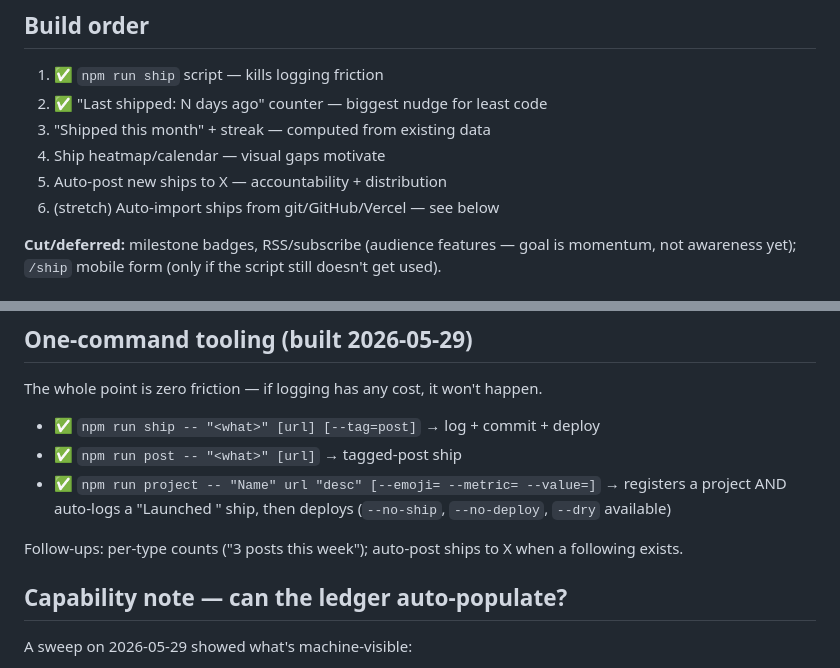
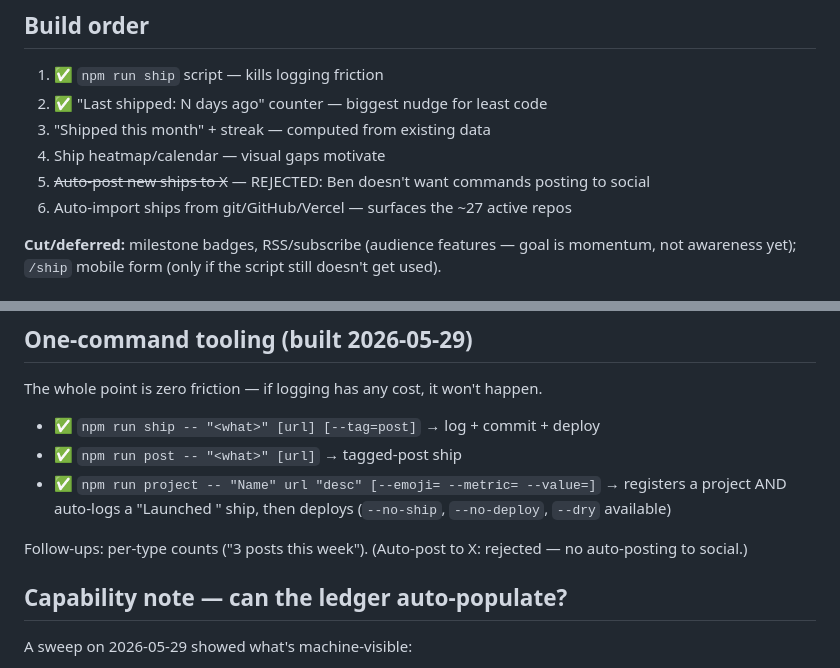
Before and after one commit to mostlyerror/0xben.com, a Markdown page: ROADMAP.md, 2 parts joined by grey strips. Drawn GitHub-style.

Commit message:
Roadmap: mark auto-post-to-X as rejected; bump auto-import
Co-Authored-By: Claude Opus 4.8 (1M context) <noreply@anthropic.com>

```diff
--- a/ROADMAP.md
+++ b/ROADMAP.md
@@ -49,8 +49,8 @@ at once. Not required to start — the `ship` script is the 80/20.
 2. ✅ "Last shipped: N days ago" counter — biggest nudge for least code
 3. "Shipped this month" + streak — computed from existing data
 4. Ship heatmap/calendar — visual gaps motivate
-5. Auto-post new ships to X — accountability + distribution
-6. (stretch) Auto-import ships from git/GitHub/Vercel — see below
+5. ~~Auto-post new ships to X~~ — REJECTED: Ben doesn't want commands posting to social
+6. Auto-import ships from git/GitHub/Vercel — surfaces the ~27 active repos
 
 **Cut/deferred:** milestone badges, RSS/subscribe (audience features — goal is
 momentum, not awareness yet); `/ship` mobile form (only if the script still
@@ -76,8 +76,8 @@ The whole point is zero friction — if logging has any cost, it won't happen.
   registers a project AND auto-logs a "Launched <name>" ship, then deploys
   (`--no-ship`, `--no-deploy`, `--dry` available)
 
-Follow-ups: per-type counts ("3 posts this week"); auto-post ships to X when a
-following exists.
+Follow-ups: per-type counts ("3 posts this week"). (Auto-post to X: rejected —
+no auto-posting to social.)
 
 ## Capability note — can the ledger auto-populate?
 
```
